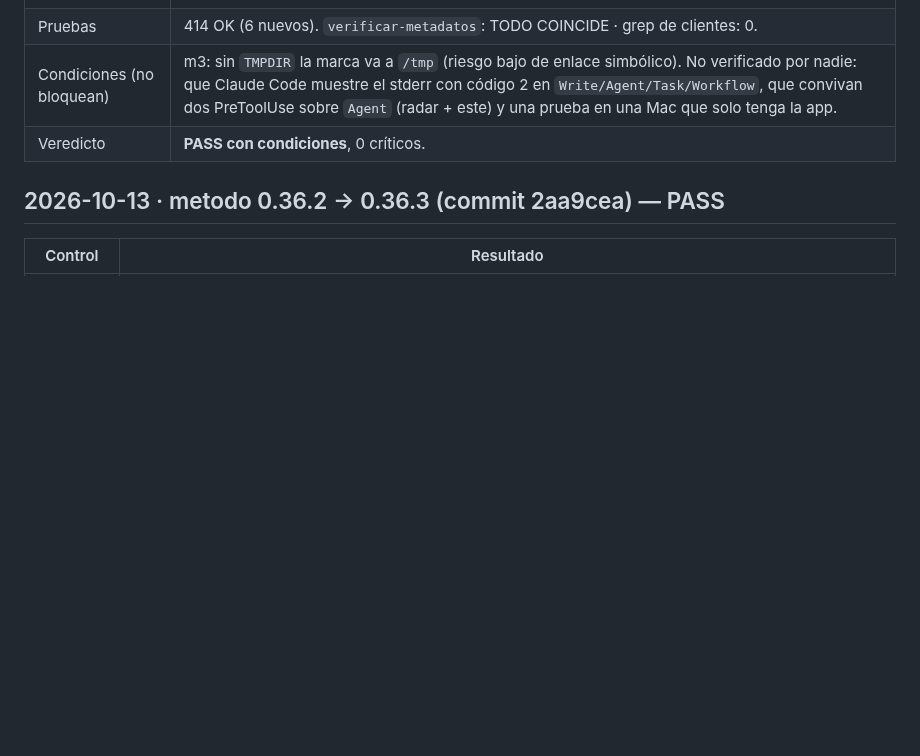
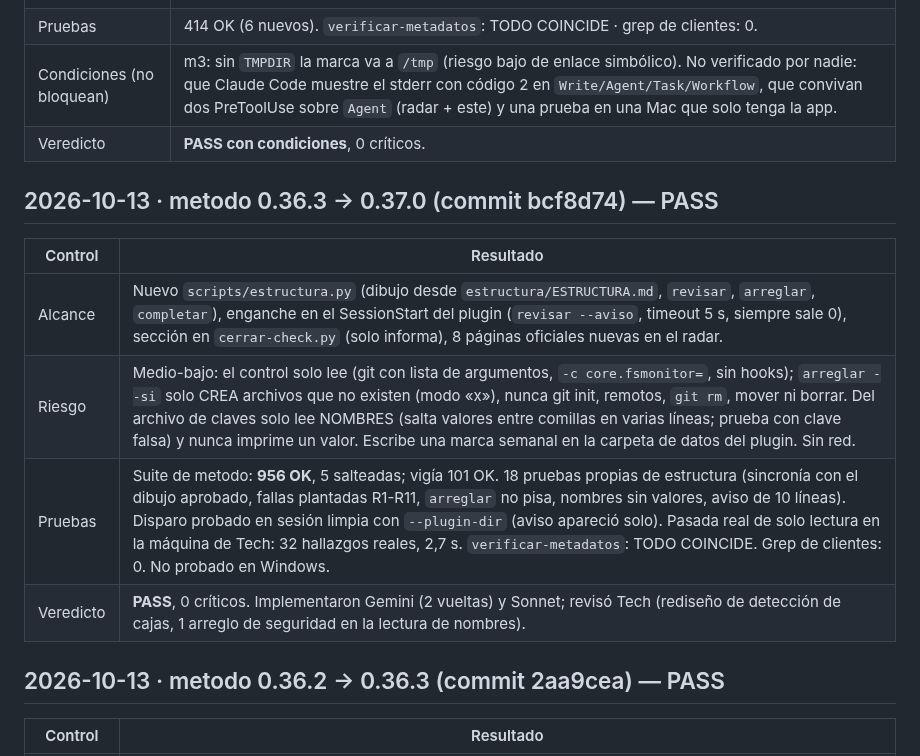
Before and after one commit to raimondifernando-web/claude-catalogo, a Markdown page: docs/SECURITY-CHECKS.md, the part around the change. GitHub-like rendering; blank space fills up the shorter version.

Commit message:
docs(seguridad): entrada de check metodo 0.36.3 → 0.37.0
Co-Authored-By: Claude Opus 5.5 <noreply@anthropic.com>

```diff
--- a/docs/SECURITY-CHECKS.md
+++ b/docs/SECURITY-CHECKS.md
@@ -954,6 +954,14 @@ Composición pedida por el dueño del producto tras auditar el origen de 40 piez
 | Condiciones (no bloquean) | m3: sin `TMPDIR` la marca va a `/tmp` (riesgo bajo de enlace simbólico). No verificado por nadie: que Claude Code muestre el stderr con código 2 en `Write/Agent/Task/Workflow`, que convivan dos PreToolUse sobre `Agent` (radar + este) y una prueba en una Mac que solo tenga la app. |
 | Veredicto | **PASS con condiciones**, 0 críticos. |
 
+## 2026-10-13 · metodo 0.36.3 → 0.37.0 (commit bcf8d74) — PASS
+| Control | Resultado |
+|---|---|
+| Alcance | Nuevo `scripts/estructura.py` (dibujo desde `estructura/ESTRUCTURA.md`, `revisar`, `arreglar`, `completar`), enganche en el SessionStart del plugin (`revisar --aviso`, timeout 5 s, siempre sale 0), sección en `cerrar-check.py` (solo informa), 8 páginas oficiales nuevas en el radar. |
+| Riesgo | Medio-bajo: el control solo lee (git con lista de argumentos, `-c core.fsmonitor=`, sin hooks); `arreglar --si` solo CREA archivos que no existen (modo «x»), nunca git init, remotos, `git rm`, mover ni borrar. Del archivo de claves solo lee NOMBRES (salta valores entre comillas en varias líneas; prueba con clave falsa) y nunca imprime un valor. Escribe una marca semanal en la carpeta de datos del plugin. Sin red. |
+| Pruebas | Suite de metodo: **956 OK**, 5 salteadas; vigía 101 OK. 18 pruebas propias de estructura (sincronía con el dibujo aprobado, fallas plantadas R1-R11, `arreglar` no pisa, nombres sin valores, aviso de 10 líneas). Disparo probado en sesión limpia con `--plugin-dir` (aviso apareció solo). Pasada real de solo lectura en la máquina de Tech: 32 hallazgos reales, 2,7 s. `verificar-metadatos`: TODO COINCIDE. Grep de clientes: 0. No probado en Windows. |
+| Veredicto | **PASS**, 0 críticos. Implementaron Gemini (2 vueltas) y Sonnet; revisó Tech (rediseño de detección de cajas, 1 arreglo de seguridad en la lectura de nombres). |
+
 ## 2026-10-13 · metodo 0.36.2 → 0.36.3 (commit 2aa9cea) — PASS
 | Control | Resultado |
 |---|---|
```
